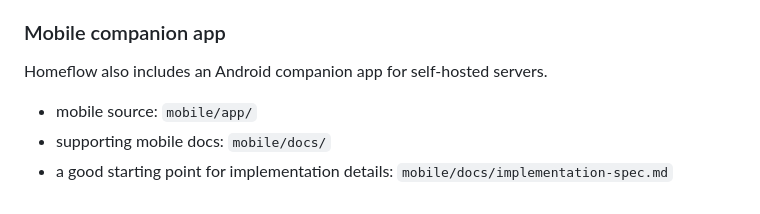
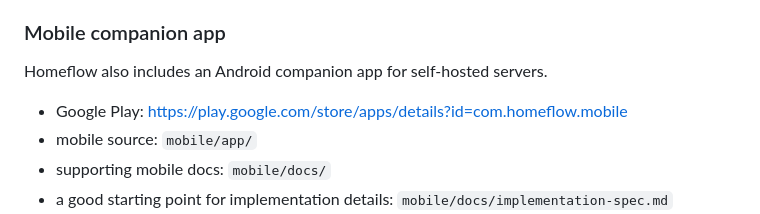
Before and after one commit to Nicxx2/homeflow-task-manager, a Markdown page: README.md, the part around the change. GitHub-like rendering.

Commit message:
Add Google Play link for Android companion app
Added link to Google Play for the Android companion app.

```diff
--- a/README.md
+++ b/README.md
@@ -272,6 +272,7 @@ Each user can personalize their own view without changing the experience for any
 
 Homeflow also includes an Android companion app for self-hosted servers.
 
+- Google Play: https://play.google.com/store/apps/details?id=com.homeflow.mobile
 - mobile source: `mobile/app/`
 - supporting mobile docs: `mobile/docs/`
 - a good starting point for implementation details: `mobile/docs/implementation-spec.md`
```
